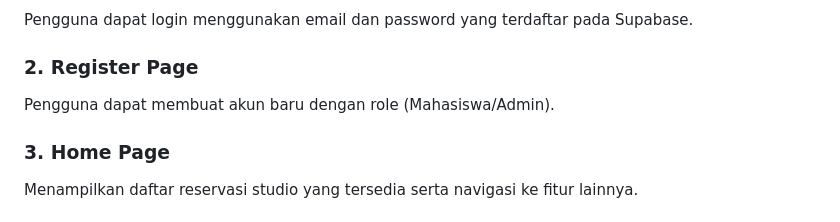
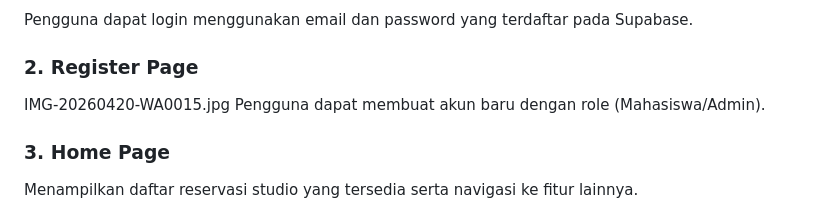
Before and after one commit to PA-Ayam-Jago/PRAKTIKUM-PAB, a Markdown page: README.md, the part around the change. Rendered like a GitHub page.

```diff
--- a/README.md
+++ b/README.md
@@ -47,6 +47,7 @@ Mengembangkan aplikasi mobile berbasis Flutter dengan Supabase untuk:
 Pengguna dapat login menggunakan email dan password yang terdaftar pada Supabase.
 
 ### 2. Register Page
+IMG-20260420-WA0015.jpg
 Pengguna dapat membuat akun baru dengan role (Mahasiswa/Admin).
 
 ### 3. Home Page
```
